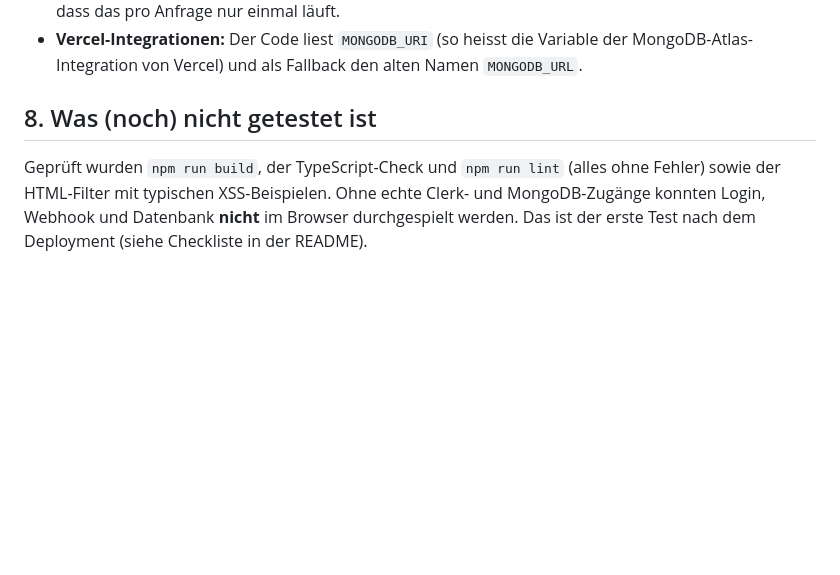
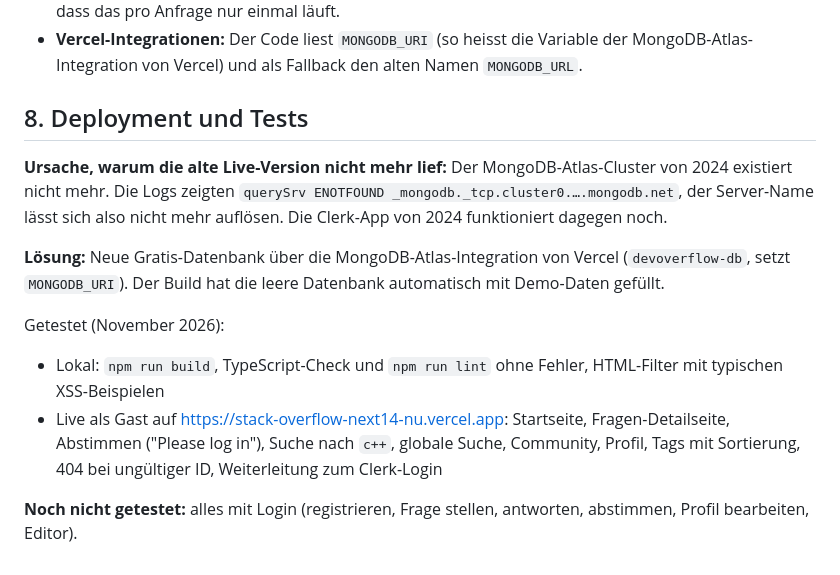
Before and after one commit to Curiosoofficial/stack_overflow_next14, a Markdown page: docs/REPARATUR-NOTIZEN.md, the part around the change. Rendered like a GitHub page; blank space fills up the shorter version.

```diff
--- a/docs/REPARATUR-NOTIZEN.md
+++ b/docs/REPARATUR-NOTIZEN.md
@@ -145,7 +145,14 @@ Nebenbei gefunden: In der alten Pfadliste fehlte bei `'question/:id'` und `'tags
 - **User ohne Webhook:** `getCurrentUser()` in `lib/auth.ts` legt eingeloggte Personen beim ersten Besuch selbst in MongoDB an, mit den Daten aus Clerks `currentUser()`. Der Webhook ist damit optional. Er überträgt nur noch Profiländerungen und Löschungen. `cache()` von React sorgt dafür, dass das pro Anfrage nur einmal läuft.
 - **Vercel-Integrationen:** Der Code liest `MONGODB_URI` (so heisst die Variable der MongoDB-Atlas-Integration von Vercel) und als Fallback den alten Namen `MONGODB_URL`.
 
-## 8. Was (noch) nicht getestet ist
+## 8. Deployment und Tests
 
-Geprüft wurden `npm run build`, der TypeScript-Check und `npm run lint` (alles ohne Fehler) sowie der HTML-Filter mit typischen XSS-Beispielen.
-Ohne echte Clerk- und MongoDB-Zugänge konnten Login, Webhook und Datenbank **nicht** im Browser durchgespielt werden. Das ist der erste Test nach dem Deployment (siehe Checkliste in der README).
+**Ursache, warum die alte Live-Version nicht mehr lief:** Der MongoDB-Atlas-Cluster von 2024 existiert nicht mehr. Die Logs zeigten `querySrv ENOTFOUND _mongodb._tcp.cluster0.….mongodb.net`, der Server-Name lässt sich also nicht mehr auflösen. Die Clerk-App von 2024 funktioniert dagegen noch.
+
+**Lösung:** Neue Gratis-Datenbank über die MongoDB-Atlas-Integration von Vercel (`devoverflow-db`, setzt `MONGODB_URI`). Der Build hat die leere Datenbank automatisch mit Demo-Daten gefüllt.
+
+Getestet (November 2026):
+- Lokal: `npm run build`, TypeScript-Check und `npm run lint` ohne Fehler, HTML-Filter mit typischen XSS-Beispielen
+- Live als Gast auf https://stack-overflow-next14-nu.vercel.app: Startseite, Fragen-Detailseite, Abstimmen ("Please log in"), Suche nach `c++`, globale Suche, Community, Profil, Tags mit Sortierung, 404 bei ungültiger ID, Weiterleitung zum Clerk-Login
+
+**Noch nicht getestet:** alles mit Login (registrieren, Frage stellen, antworten, abstimmen, Profil bearbeiten, Editor).
```
Also changed, not shown: README.md (+3 -1 lines), docs/screenshots/frage-detail.jpg (added), docs/screenshots/startseite.jpg (added), 1 other file.
